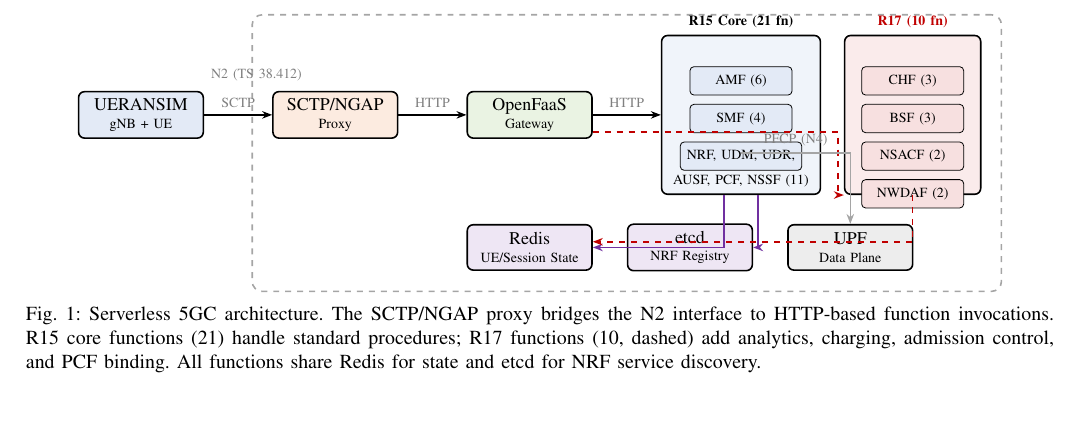
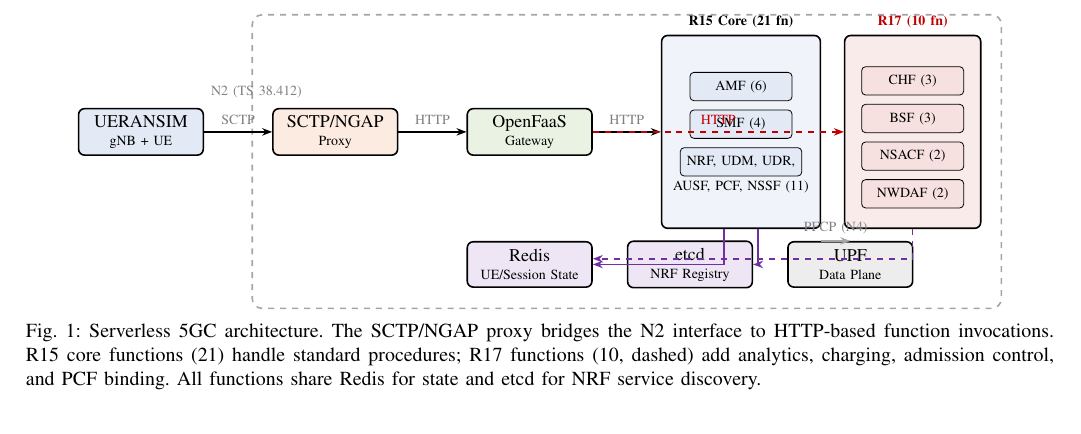
Before and after one commit to haidinhtuan/serverless5gc, a LaTeX paper (main_split.tex, which reads sections/architecture.tex): part of page 4 of 6, cut so that both start at the same text, the shorter picture padded with empty space. Compiled offline with pdfLaTeX.

Commit message:
Fix architecture diagram layout and arrow routing
- Enlarge R15/R17 boxes to contain all function nodes
- Center function nodes vertically within boxes
- Fix arrow paths: gateway-to-R17, R17-to-Redis, SMF-to-UPF

```diff
--- a/sections/architecture.tex
+++ b/sections/architecture.tex
@@ -84,17 +84,17 @@
 \node[box, fill=nfgreen!15, right=1.2cm of proxy] (gw) {OpenFaaS\\[-1pt]\scriptsize Gateway};
 
 % Function groups - R15 core
-\node[box, fill=nfblue!8, right=1.2cm of gw, minimum width=2.8cm, minimum height=2.8cm] (r15pool) {};
+\node[box, fill=nfblue!8, right=1.2cm of gw, minimum width=2.8cm, minimum height=3.4cm] (r15pool) {};
 \node[above=0pt of r15pool.north, font=\scriptsize\bfseries] {R15 Core (21 fn)};
-\node[funcbox, fill=nfblue!15] at ([yshift=0.6cm]r15pool.center) (amf) {AMF (6)};
+\node[funcbox, fill=nfblue!15] at ([yshift=0.8cm]r15pool.center) (amf) {AMF (6)};
 \node[funcbox, fill=nfblue!15, below=0.15cm of amf] (smf) {SMF (4)};
 \node[funcbox, fill=nfblue!15, below=0.15cm of smf] (rest) {NRF, UDM, UDR,};
 \node[font=\scriptsize, below=-0.05cm of rest] {AUSF, PCF, NSSF (11)};
 
 % R17 functions
-\node[box, fill=r17red!8, right=0.4cm of r15pool, minimum width=2.4cm, minimum height=2.8cm] (r17pool) {};
+\node[box, fill=r17red!8, right=0.4cm of r15pool, minimum width=2.4cm, minimum height=3.4cm] (r17pool) {};
 \node[above=0pt of r17pool.north, font=\scriptsize\bfseries, text=r17red] {R17 (10 fn)};
-\node[funcbox, fill=r17red!12] at ([yshift=0.6cm]r17pool.center) (chf) {CHF (3)};
+\node[funcbox, fill=r17red!12] at ([yshift=0.9cm]r17pool.center) (chf) {CHF (3)};
 \node[funcbox, fill=r17red!12, below=0.15cm of chf] (bsf) {BSF (3)};
 \node[funcbox, fill=r17red!12, below=0.15cm of bsf] (nsacf) {NSACF (2)};
 \node[funcbox, fill=r17red!12, below=0.15cm of nsacf] (nwdaf) {NWDAF (2)};
@@ -110,13 +110,13 @@
 \draw[arrow] (ueransim) -- node[above, label] {SCTP} (proxy);
 \draw[arrow] (proxy) -- node[above, label] {HTTP} (gw);
 \draw[arrow] (gw) -- node[above, label] {HTTP} (r15pool.west);
-\draw[arrow, dashed, r17red] (gw.east) ++(0,-0.3) -| ([xshift=-0.1cm]r17pool.south west) -- (r17pool.south west);
+\draw[arrow, dashed, r17red] (gw) -- node[above, label, text=r17red] {HTTP} (r17pool.west);
 
 % State arrows
 \draw[arrow, nfpurple] ([xshift=-0.3cm]r15pool.south) |- (redis);
 \draw[arrow, nfpurple] ([xshift=0.3cm]r15pool.south) |- (etcd);
-\draw[arrow, nfpurple, dashed, r17red] (r17pool.south) |- ([yshift=0.1cm]redis.east);
-\draw[arrow, nfgray] (smf.south) ++(0,-0.35) -| (upf.north) node[pos=0.25, above, label] {PFCP (N4)};
+\draw[arrow, dashed, nfpurple] (r17pool.south) |- ([yshift=0.1cm]redis.east);
+\draw[arrow, nfgray] (r15pool.east |- upf.north) -- (upf.north) node[midway, above, label] {PFCP (N4)};
 
 % Protocol labels
 \node[label, above=0.05cm of ueransim.north east, anchor=south west] {N2 (TS 38.412)};
```
